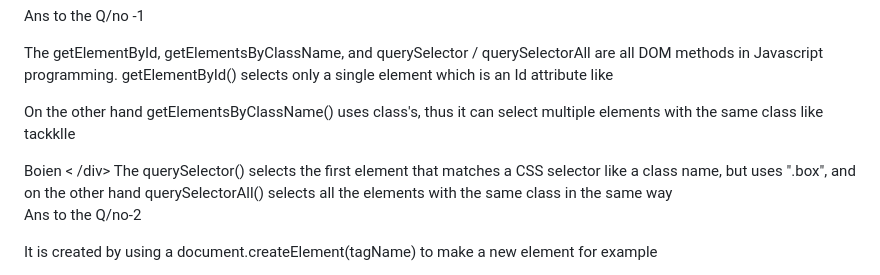
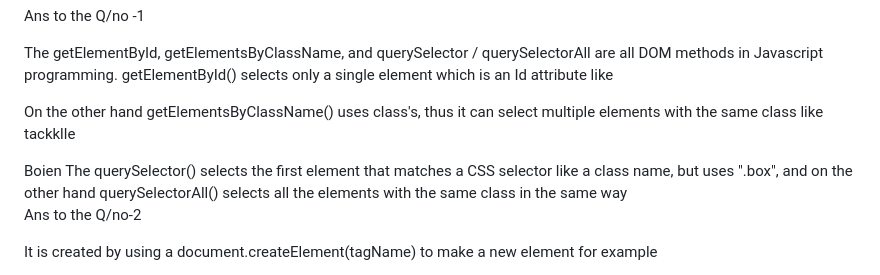
Before and after one commit to ishmam-bot/B12-A5-Emergency-Hotline, a Markdown page: readme.md, the part around the change. Drawn GitHub-style.

```diff
--- a/readme.md
+++ b/readme.md
@@ -11,8 +11,8 @@ Ans to the Q/no -1
 The getElementById, getElementsByClassName, and querySelector / querySelectorAll are all DOM methods in Javascript programming.
 getElementById() selects only a single element which is an Id attribute like <div id="main" class="box"></div>
 On the other hand  getElementsByClassName() uses class's, thus it can select multiple  elements with the same class
-like <div class="box">tackklle</div>
-<div class="box">Boien < /div>
+like <div class="box">tackklle
+<div class="box">Boien
 The querySelector() selects the first element that matches a CSS selector like a class name, but uses ".box", and on the other hand querySelectorAll() selects all the elements with the   same class in the same way
 
 
```
